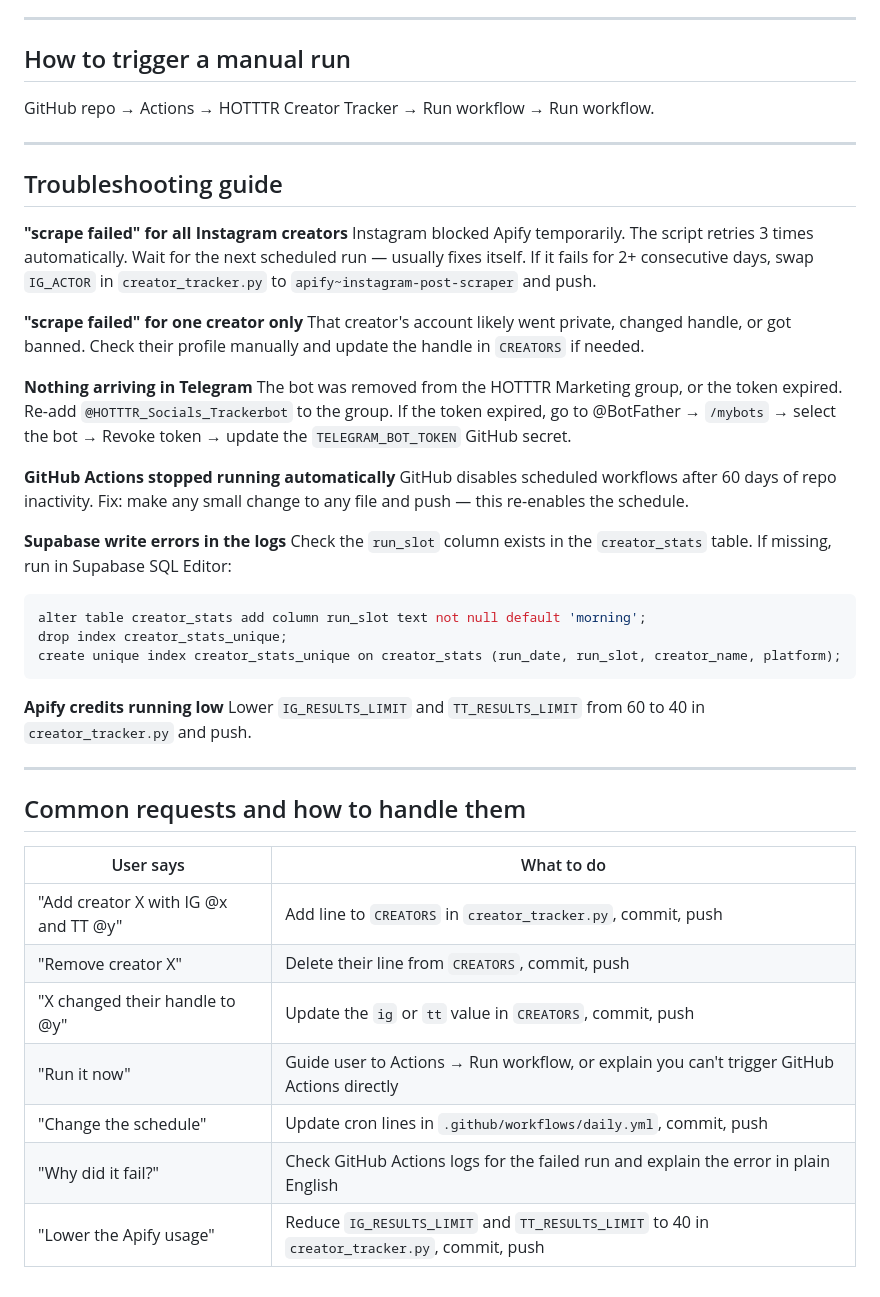
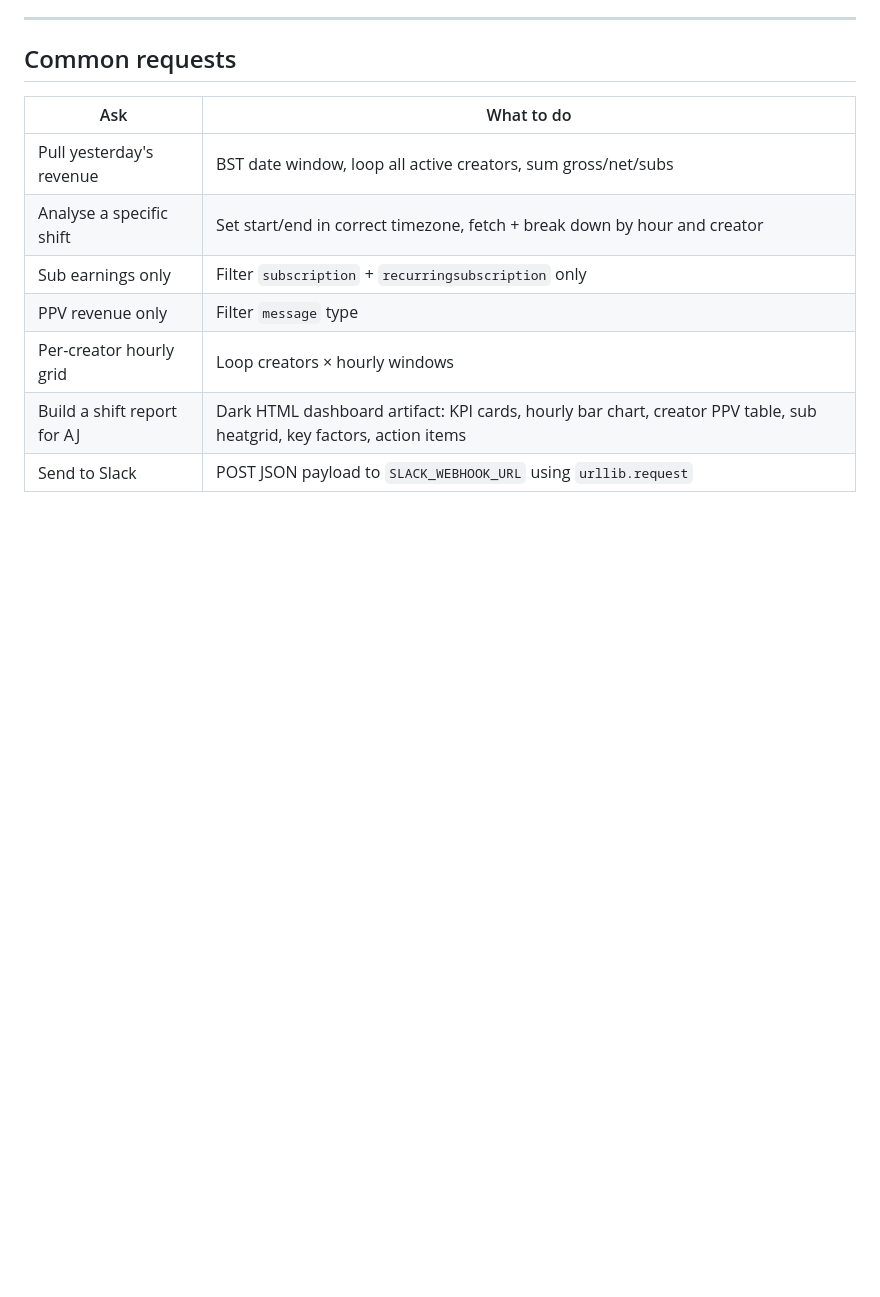
Before and after one commit to andyhotttr2026/HOTTTR-Sales-Report, a Markdown page: CLAUDE.md, the part around one of its changes. Drawn GitHub-style; blank space fills up the shorter version.

````diff
--- a/CLAUDE.md
+++ b/CLAUDE.md
@@ -128,47 +165,14 @@ Unique constraint on `(run_date, run_slot, creator_name, platform)`.
 
 ---
 
-## How to trigger a manual run
+## Common requests
 
-GitHub repo → Actions → HOTTTR Creator Tracker → Run workflow → Run workflow.
-
----
-
-## Troubleshooting guide
-
-**"scrape failed" for all Instagram creators**
-Instagram blocked Apify temporarily. The script retries 3 times automatically. Wait for the next scheduled run — usually fixes itself. If it fails for 2+ consecutive days, swap `IG_ACTOR` in `creator_tracker.py` to `apify~instagram-post-scraper` and push.
-
-**"scrape failed" for one creator only**
-That creator's account likely went private, changed handle, or got banned. Check their profile manually and update the handle in `CREATORS` if needed.
-
-**Nothing arriving in Telegram**
-The bot was removed from the HOTTTR Marketing group, or the token expired. Re-add `@HOTTTR_Socials_Trackerbot` to the group. If the token expired, go to @BotFather → `/mybots` → select the bot → Revoke token → update the `TELEGRAM_BOT_TOKEN` GitHub secret.
-
-**GitHub Actions stopped running automatically**
-GitHub disables scheduled workflows after 60 days of repo inactivity. Fix: make any small change to any file and push — this re-enables the schedule.
-
-**Supabase write errors in the logs**
-Check the `run_slot` column exists in the `creator_stats` table. If missing, run in Supabase SQL Editor:
-```sql
-alter table creator_stats add column run_slot text not null default 'morning';
-drop index creator_stats_unique;
-create unique index creator_stats_unique on creator_stats (run_date, run_slot, creator_name, platform);
-```
-
-**Apify credits running low**
-Lower `IG_RESULTS_LIMIT` and `TT_RESULTS_LIMIT` from 60 to 40 in `creator_tracker.py` and push.
-
----
-
-## Common requests and how to handle them
-
-| User says | What to do |
-|-----------|-----------|
-| "Add creator X with IG @x and TT @y" | Add line to `CREATORS` in `creator_tracker.py`, commit, push |
-| "Remove creator X" | Delete their line from `CREATORS`, commit, push |
-| "X changed their handle to @y" | Update the `ig` or `tt` value in `CREATORS`, commit, push |
-| "Run it now" | Guide user to Actions → Run workflow, or explain you can't trigger GitHub Actions directly |
-| "Change the schedule" | Update cron lines in `.github/workflows/daily.yml`, commit, push |
-| "Why did it fail?" | Check GitHub Actions logs for the failed run and explain the error in plain English |
-| "Lower the Apify usage" | Reduce `IG_RESULTS_LIMIT` and `TT_RESULTS_LIMIT` to 40 in `creator_tracker.py`, commit, push |
+| Ask | What to do |
+|-----|-----------|
+| Pull yesterday's revenue | BST date window, loop all active creators, sum gross/net/subs |
+| Analyse a specific shift | Set start/end in correct timezone, fetch + break down by hour and creator |
+| Sub earnings only | Filter `subscription` + `recurringsubscription` only |
+| PPV revenue only | Filter `message` type |
+| Per-creator hourly grid | Loop creators × hourly windows |
+| Build a shift report for AJ | Dark HTML dashboard artifact: KPI cards, hourly bar chart, creator PPV table, sub heatgrid, key factors, action items |
+| Send to Slack | POST JSON payload to `SLACK_WEBHOOK_URL` using `urllib.request` |
````
Also changed, not shown: other parts of CLAUDE.md (+131 -94 lines).
